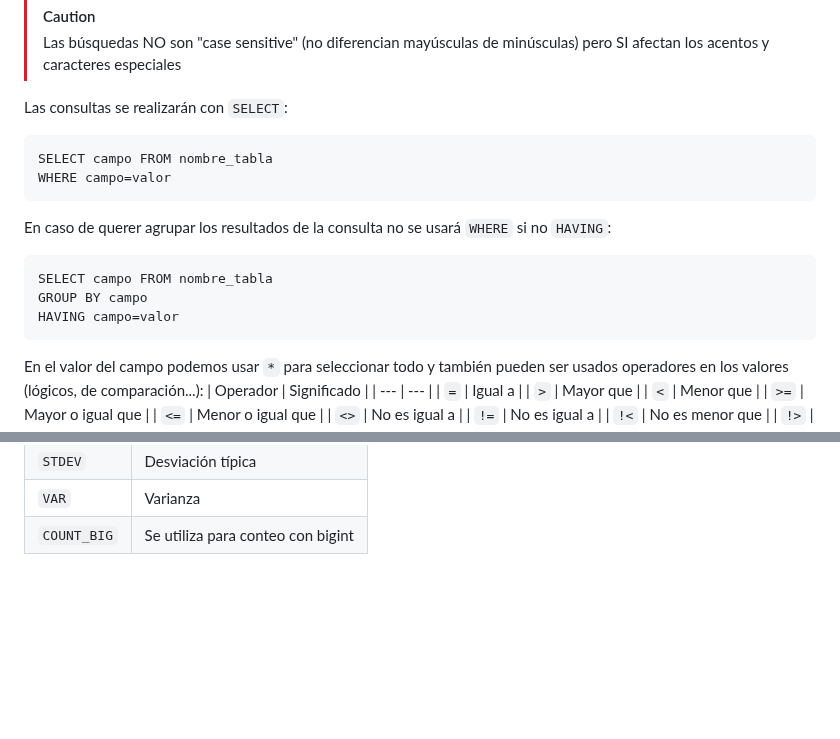
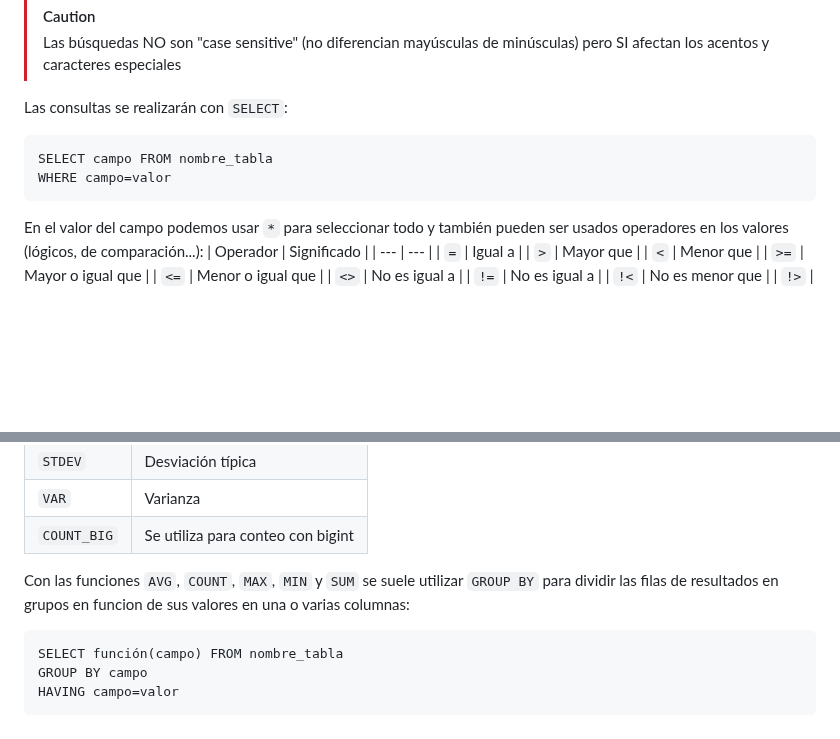
Before and after one commit to 13sauca13/PRG, a Markdown page: MF6.2 SQL/Apuntes.md, 2 parts joined by grey strips. Drawn GitHub-style; blank space fills up the shorter version.

````diff
--- a/MF6.2 SQL/Apuntes.md
+++ b/MF6.2 SQL/Apuntes.md
@@ -166,14 +166,6 @@ SELECT campo FROM nombre_tabla
 WHERE campo=valor
 ```
 
-En caso de querer agrupar los resultados de la consulta no se usará ```WHERE``` si no ```HAVING```:
-
-```
-SELECT campo FROM nombre_tabla
-GROUP BY campo
-HAVING campo=valor
-```
-
 En el valor del campo podemos usar ```*``` para seleccionar todo y también pueden ser usados operadores en los valores (lógicos, de comparación...):
 | Operador | Significado |
 | --- | --- |
@@ -232,3 +224,11 @@
 | ```STDEV``` | Desviación típica |
 | ```VAR``` | Varianza |
 | ```COUNT_BIG``` | Se utiliza para conteo con bigint |
+
+Con las funciones ```AVG```, ```COUNT```, ```MAX```, ```MIN``` y ```SUM``` se suele utilizar ```GROUP BY``` para dividir las filas de resultados en grupos en funcion de sus valores en una o varias columnas:
+
+```
+SELECT función(campo) FROM nombre_tabla
+GROUP BY campo
+HAVING campo=valor
+```
````
